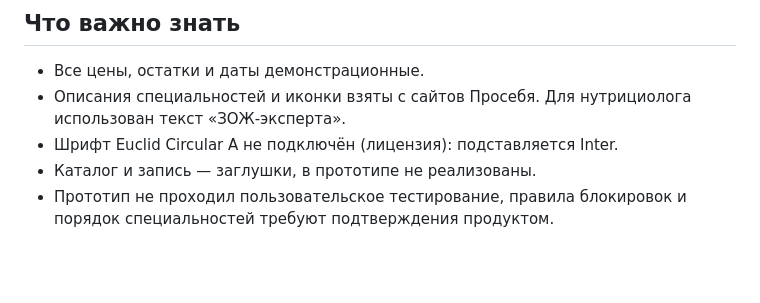
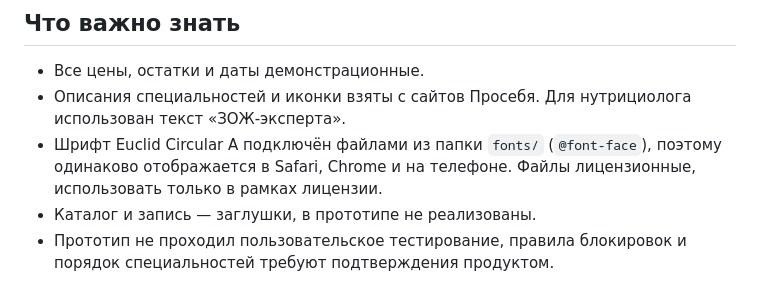
Before and after one commit to leratk22/prosebya-subscription-prototype, a Markdown page: README.md, the part around the change. GitHub-like rendering; blank space fills up the shorter version.

Commit message:
README: шрифт подключён файлами
Co-Authored-By: Claude Sonnet 5.5 <noreply@anthropic.com>

```diff
--- a/README.md
+++ b/README.md
@@ -50,6 +50,6 @@
 
 - Все цены, остатки и даты демонстрационные.
 - Описания специальностей и иконки взяты с сайтов Просебя. Для нутрициолога использован текст «ЗОЖ-эксперта».
-- Шрифт Euclid Circular A не подключён (лицензия): подставляется Inter.
+- Шрифт Euclid Circular A подключён файлами из папки `fonts/` (`@font-face`), поэтому одинаково отображается в Safari, Chrome и на телефоне. Файлы лицензионные, использовать только в рамках лицензии.
 - Каталог и запись — заглушки, в прототипе не реализованы.
 - Прототип не проходил пользовательское тестирование, правила блокировок и порядок специальностей требуют подтверждения продуктом.
```
